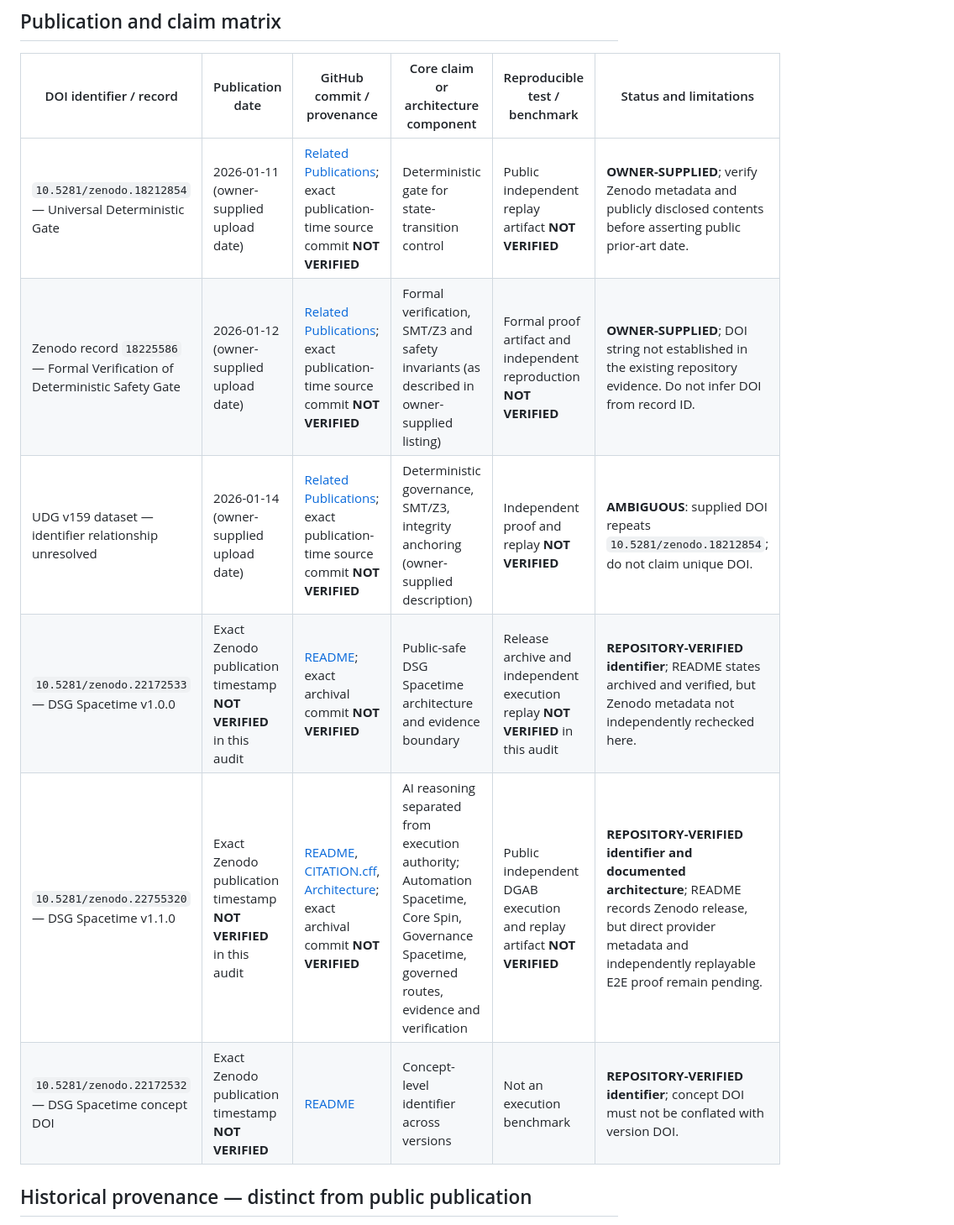
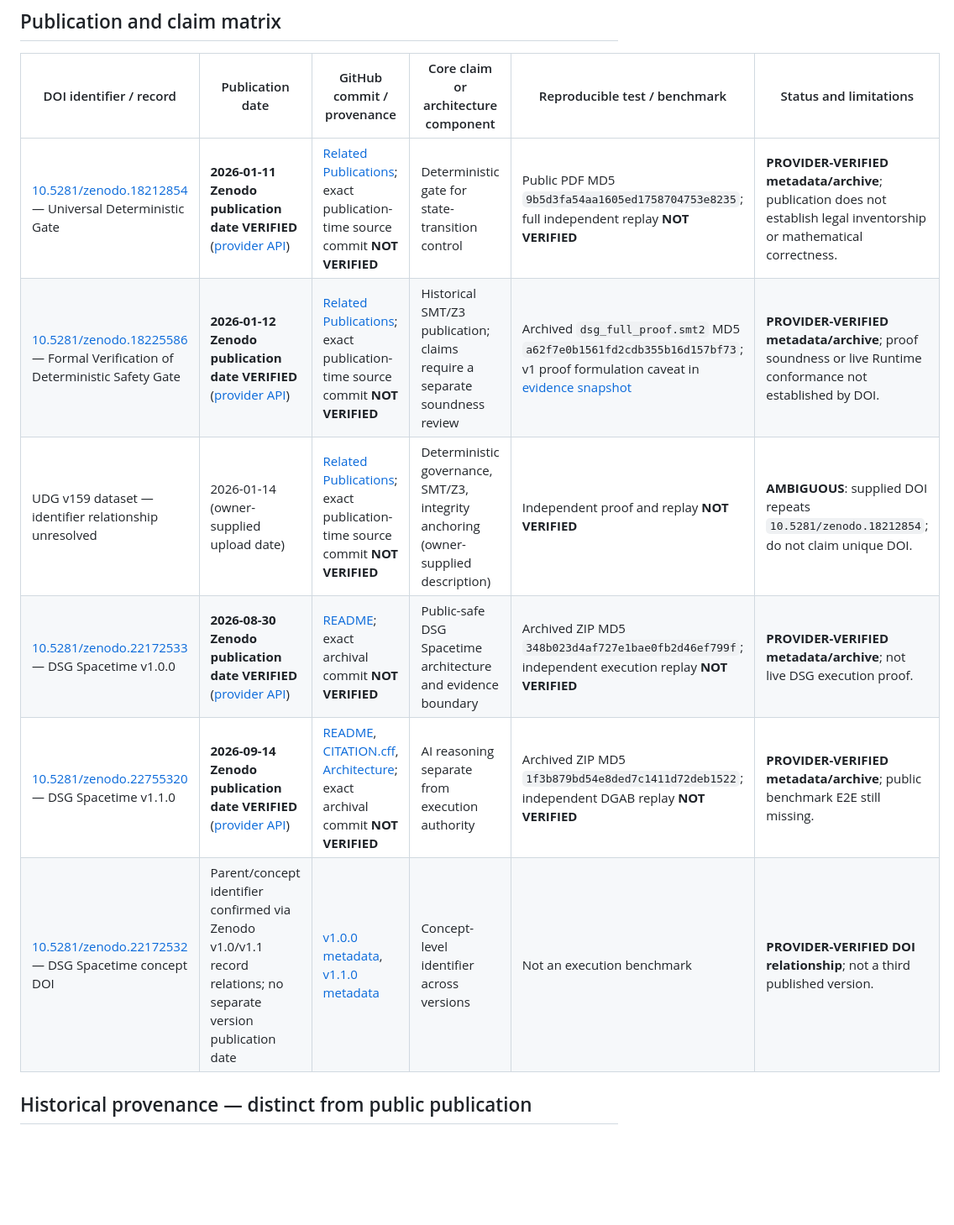
Before and after one commit to tdealer01-crypto/doi, a Markdown page: docs/RESEARCH_PRIORITY_EVIDENCE_MATRIX.md, the part around one of its changes. Shown at 84% size. GitHub-like rendering; blank space fills up the shorter version.

Commit message:
docs: reconcile Zenodo DOI metadata and live DSG public proof findings

```diff
--- a/docs/RESEARCH_PRIORITY_EVIDENCE_MATRIX.md
+++ b/docs/RESEARCH_PRIORITY_EVIDENCE_MATRIX.md
@@ -17,12 +18,12 @@
 
 | DOI identifier / record | Publication date | GitHub commit / provenance | Core claim or architecture component | Reproducible test / benchmark | Status and limitations |
 | --- | --- | --- | --- | --- | --- |
-| `10.5281/zenodo.18212854` — Universal Deterministic Gate | 2026-01-11 (owner-supplied upload date) | [Related Publications](RELATED_PUBLICATIONS.md); exact publication-time source commit **NOT VERIFIED** | Deterministic gate for state-transition control | Public independent replay artifact **NOT VERIFIED** | **OWNER-SUPPLIED**; verify Zenodo metadata and publicly disclosed contents before asserting public prior-art date. |
-| Zenodo record `18225586` — Formal Verification of Deterministic Safety Gate | 2026-01-12 (owner-supplied upload date) | [Related Publications](RELATED_PUBLICATIONS.md); exact publication-time source commit **NOT VERIFIED** | Formal verification, SMT/Z3 and safety invariants (as described in owner-supplied listing) | Formal proof artifact and independent reproduction **NOT VERIFIED** | **OWNER-SUPPLIED**; DOI string not established in the existing repository evidence. Do not infer DOI from record ID. |
+| [10.5281/zenodo.18212854](https://doi.org/10.5281/zenodo.18212854) — Universal Deterministic Gate | **2026-01-11 Zenodo publication date VERIFIED** ([provider API](https://zenodo.org/api/records/18212854)) | [Related Publications](RELATED_PUBLICATIONS.md); exact publication-time source commit **NOT VERIFIED** | Deterministic gate for state-transition control | Public PDF MD5 `9b5d3fa54aa1605ed1758704753e8235`; full independent replay **NOT VERIFIED** | **PROVIDER-VERIFIED metadata/archive**; publication does not establish legal inventorship or mathematical correctness. |
+| [10.5281/zenodo.18225586](https://doi.org/10.5281/zenodo.18225586) — Formal Verification of Deterministic Safety Gate | **2026-01-12 Zenodo publication date VERIFIED** ([provider API](https://zenodo.org/api/records/18225586)) | [Related Publications](RELATED_PUBLICATIONS.md); exact publication-time source commit **NOT VERIFIED** | Historical SMT/Z3 publication; claims require a separate soundness review | Archived `dsg_full_proof.smt2` MD5 `a62f7e0b1561fd2cdb355b16d157bf73`; v1 proof formulation caveat in [evidence snapshot](DSG_AGENT_V0_PUBLIC_EVIDENCE_20261030.md) | **PROVIDER-VERIFIED metadata/archive**; proof soundness or live Runtime conformance not established by DOI. |
 | UDG v159 dataset — identifier relationship unresolved | 2026-01-14 (owner-supplied upload date) | [Related Publications](RELATED_PUBLICATIONS.md); exact publication-time source commit **NOT VERIFIED** | Deterministic governance, SMT/Z3, integrity anchoring (owner-supplied description) | Independent proof and replay **NOT VERIFIED** | **AMBIGUOUS**: supplied DOI repeats `10.5281/zenodo.18212854`; do not claim unique DOI. |
-| `10.5281/zenodo.22172533` — DSG Spacetime v1.0.0 | Exact Zenodo publication timestamp **NOT VERIFIED** in this audit | [README](../README.md); exact archival commit **NOT VERIFIED** | Public-safe DSG Spacetime architecture and evidence boundary | Release archive and independent execution replay **NOT VERIFIED** in this audit | **REPOSITORY-VERIFIED identifier**; README states archived and verified, but Zenodo metadata not independently rechecked here. |
-| `10.5281/zenodo.22755320` — DSG Spacetime v1.1.0 | Exact Zenodo publication timestamp **NOT VERIFIED** in this audit | [README](../README.md), [CITATION.cff](../CITATION.cff), [Architecture](ARCHITECTURE.md); exact archival commit **NOT VERIFIED** | AI reasoning separated from execution authority; Automation Spacetime, Core Spin, Governance Spacetime, governed routes, evidence and verification | Public independent DGAB execution and replay artifact **NOT VERIFIED** | **REPOSITORY-VERIFIED identifier and documented architecture**; README records Zenodo release, but direct provider metadata and independently replayable E2E proof remain pending. |
-| `10.5281/zenodo.22172532` — DSG Spacetime concept DOI | Exact Zenodo publication timestamp **NOT VERIFIED** | [README](../README.md) | Concept-level identifier across versions | Not an execution benchmark | **REPOSITORY-VERIFIED identifier**; concept DOI must not be conflated with version DOI. |
+| [10.5281/zenodo.22172533](https://doi.org/10.5281/zenodo.22172533) — DSG Spacetime v1.0.0 | **2026-08-30 Zenodo publication date VERIFIED** ([provider API](https://zenodo.org/api/records/22172533)) | [README](../README.md); exact archival commit **NOT VERIFIED** | Public-safe DSG Spacetime architecture and evidence boundary | Archived ZIP MD5 `348b023d4af727e1bae0fb2d46ef799f`; independent execution replay **NOT VERIFIED** | **PROVIDER-VERIFIED metadata/archive**; not live DSG execution proof. |
+| [10.5281/zenodo.22755320](https://doi.org/10.5281/zenodo.22755320) — DSG Spacetime v1.1.0 | **2026-09-14 Zenodo publication date VERIFIED** ([provider API](https://zenodo.org/api/records/22755320)) | [README](../README.md), [CITATION.cff](../CITATION.cff), [Architecture](ARCHITECTURE.md); exact archival commit **NOT VERIFIED** | AI reasoning separate from execution authority | Archived ZIP MD5 `1f3b879bd54e8ded7c1411d72deb1522`; independent DGAB replay **NOT VERIFIED** | **PROVIDER-VERIFIED metadata/archive**; public benchmark E2E still missing. |
+| [10.5281/zenodo.22172532](https://doi.org/10.5281/zenodo.22172532) — DSG Spacetime concept DOI | Parent/concept identifier confirmed via Zenodo v1.0/v1.1 record relations; no separate version publication date | [v1.0.0 metadata](https://zenodo.org/api/records/22172533), [v1.1.0 metadata](https://zenodo.org/api/records/22755320) | Concept-level identifier across versions | Not an execution benchmark | **PROVIDER-VERIFIED DOI relationship**; not a third published version. |
 
 ## Historical provenance — distinct from public publication
 
```
Also changed, not shown: other parts of docs/RESEARCH_PRIORITY_EVIDENCE_MATRIX.md (+11 -4 lines).
